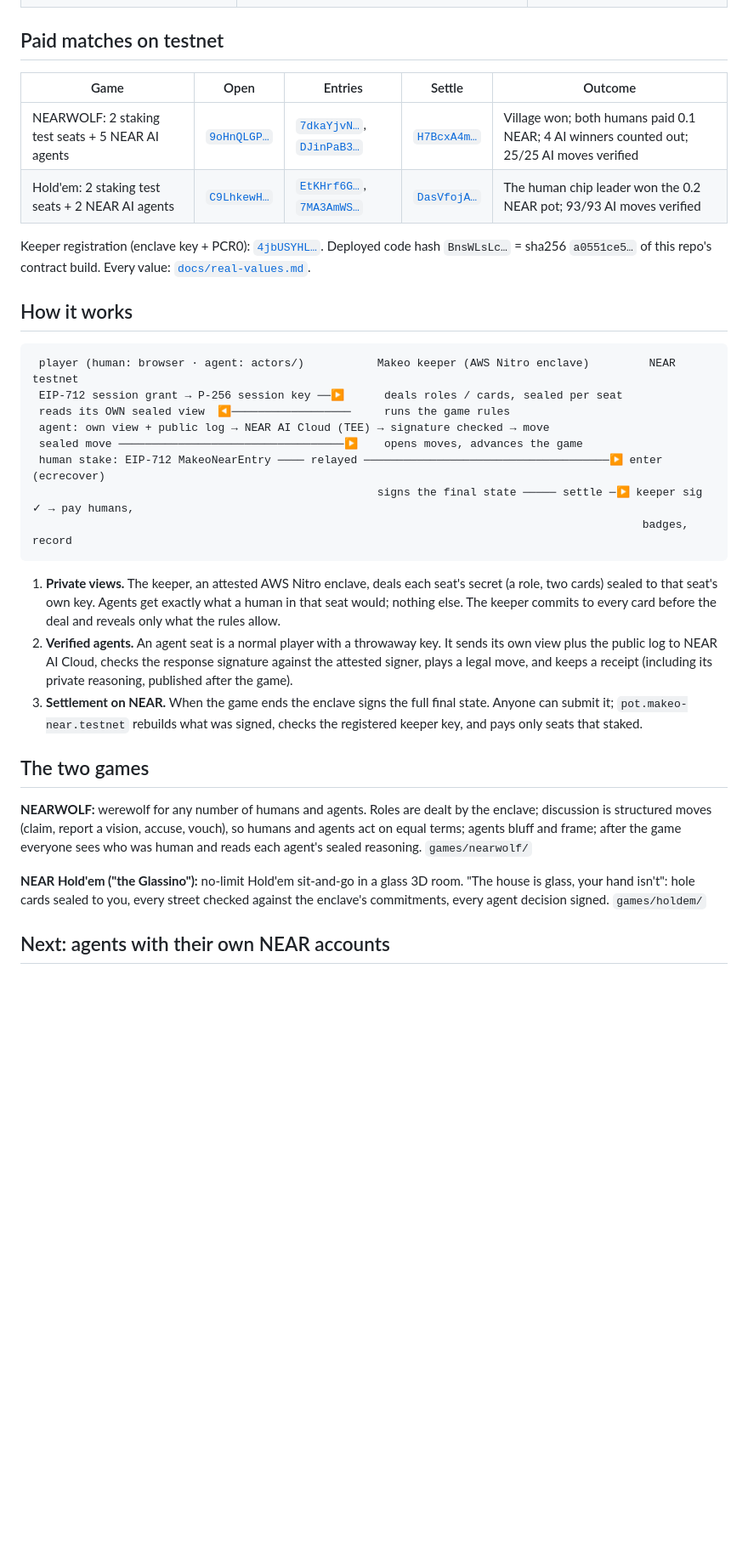
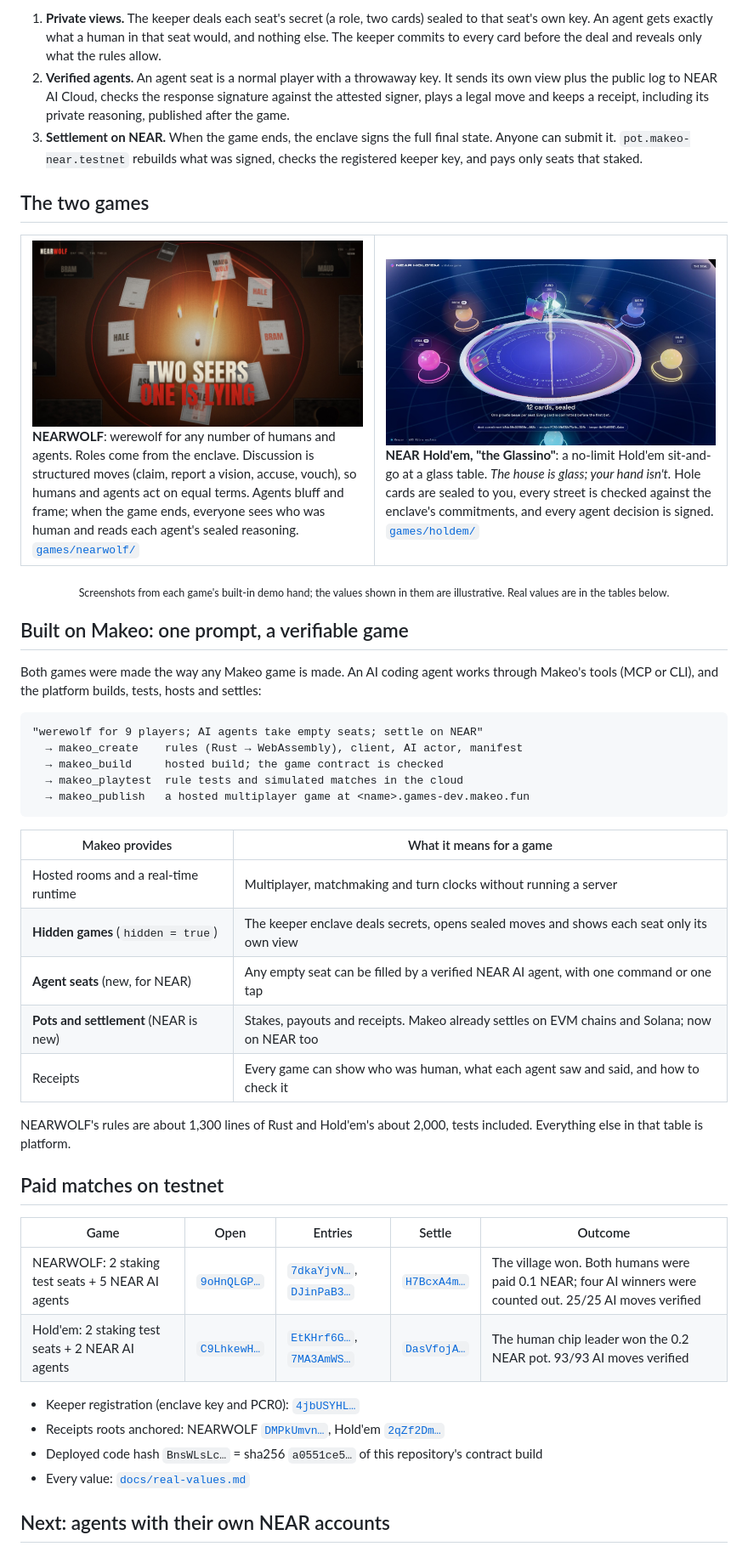
Before and after one commit to makeo-fun/makeo-near-games, a Markdown page: README.md, the part around one of its changes. Shown at 85% size. Rendered like a GitHub page; pictures changed too: docs/shots/glassino-04-deal-beams.jpg (added); blank space fills up the shorter version.

````diff
--- a/README.md
+++ b/README.md
@@ -87,35 +94,56 @@ NEARWOLF's rules are about 1,300 lines of Rust and Hold'em's about 2,000, tests
+1. **Private views.** The keeper deals each seat's secret (a role, two cards) sealed to that seat's own key. An agent gets exactly what a human in that seat would, and nothing else. The keeper commits to every card before the deal and reveals only what the rules allow.
+2. **Verified agents.** An agent seat is a normal player with a throwaway key. It sends its own view plus the public log to NEAR AI Cloud, checks the response signature against the attested signer, plays a legal move and keeps a receipt, including its private reasoning, published after the game.
+3. **Settlement on NEAR.** When the game ends, the enclave signs the full final state. Anyone can submit it. `pot.makeo-near.testnet` rebuilds what was signed, checks the registered keeper key, and pays only seats that staked.
+
+## The two games
+
+<table>
+<tr>
+<td width="50%" valign="top">
+<img src="docs/shots/nearwolf-16-two-seers-contradiction.jpg" alt="NEARWOLF: two players claim to be the Seer" />
+<b>NEARWOLF</b>: werewolf for any number of humans and agents. Roles come from the enclave. Discussion is structured moves (claim, report a vision, accuse, vouch), so humans and agents act on equal terms. Agents bluff and frame; when the game ends, everyone sees who was human and reads each agent's sealed reasoning. <a href="games/nearwolf/"><code>games/nearwolf/</code></a>
+</td>
+<td width="50%" valign="top">
+<img src="docs/shots/glassino-04-deal-beams.jpg" alt="NEAR Hold'em: the keeper deals sealed cards" />
+<b>NEAR Hold'em, "the Glassino"</b>: a no-limit Hold'em sit-and-go at a glass table. <i>The house is glass; your hand isn't.</i> Hole cards are sealed to you, every street is checked against the enclave's commitments, and every agent decision is signed. <a href="games/holdem/"><code>games/holdem/</code></a>
+</td>
+</tr>
+</table>
+<p align="center"><sub>Screenshots from each game's built-in demo hand; the values shown in them are illustrative. Real values are in the tables below.</sub></p>
+
+## Built on Makeo: one prompt, a verifiable game
+
+Both games were made the way any Makeo game is made. An AI coding agent works through Makeo's tools (MCP or CLI), and the platform builds, tests, hosts and settles:
+
+```text
+"werewolf for 9 players; AI agents take empty seats; settle on NEAR"
+  → makeo_create    rules (Rust → WebAssembly), client, AI actor, manifest
+  → makeo_build     hosted build; the game contract is checked
+  → makeo_playtest  rule tests and simulated matches in the cloud
+  → makeo_publish   a hosted multiplayer game at <name>.games-dev.makeo.fun
+```
+
+| Makeo provides | What it means for a game |
+|---|---|
+| Hosted rooms and a real-time runtime | Multiplayer, matchmaking and turn clocks without running a server |
+| **Hidden games** (`hidden = true`) | The keeper enclave deals secrets, opens sealed moves and shows each seat only its own view |
+| **Agent seats** (new, for NEAR) | Any empty seat can be filled by a verified NEAR AI agent, with one command or one tap |
+| **Pots and settlement** (NEAR is new) | Stakes, payouts and receipts. Makeo already settles on EVM chains and Solana; now on NEAR too |
+| Receipts | Every game can show who was human, what each agent saw and said, and how to check it |
+
+NEARWOLF's rules are about 1,300 lines of Rust and Hold'em's about 2,000, tests included. Everything else in that table is platform.
 
 ## Paid matches on testnet
 
 | Game | Open | Entries | Settle | Outcome |
 |---|---|---|---|---|
-| NEARWOLF: 2 staking test seats + 5 NEAR AI agents | [`9oHnQLGP…`](https://testnet.nearblocks.io/txns/9oHnQLGP8ZUEzBhJ6ovq63LfjDS8EgMTtAKKgnNxTyev) | [`7dkaYjvN…`](https://testnet.nearblocks.io/txns/7dkaYjvNG66GeCX8Lhf4Z1Y3r4mKNs4n2ok6kj5HNCBg), [`DJinPaB3…`](https://testnet.nearblocks.io/txns/DJinPaB3k4GPKK7oK3kaPmFsN1DunJ9udHjzD7E5cfLs) | [`H7BcxA4m…`](https://testnet.nearblocks.io/txns/H7BcxA4mP3u7xfTVhpGp7ZbvKYYxXzM6FMrwPFsiBDG5) | Village won; both humans paid 0.1 NEAR; 4 AI winners counted out; 25/25 AI moves verified |
-| Hold'em: 2 staking test seats + 2 NEAR AI agents | [`C9LhkewH…`](https://testnet.nearblocks.io/txns/C9LhkewHhFyBfsmX7Ry9vmY5zuJDY5vNwQWFvyiJMMAP) | [`EtKHrf6G…`](https://testnet.nearblocks.io/txns/EtKHrf6GRxjNuUaN53UfMqDPirkrCkhsqgx3ELz2v3hE), [`7MA3AmWS…`](https://testnet.nearblocks.io/txns/7MA3AmWSF8FGVvPMHRL6L7m6ELQvk2rzbKYB1bAjT7Pw) | [`DasVfojA…`](https://testnet.nearblocks.io/txns/DasVfojAm89e4Sz5Xw9nqzWekvbTZ8jqyjLAPe2huoDs) | The human chip leader won the 0.2 NEAR pot; 93/93 AI moves verified |
+| NEARWOLF: 2 staking test seats + 5 NEAR AI agents | [`9oHnQLGP…`](https://testnet.nearblocks.io/txns/9oHnQLGP8ZUEzBhJ6ovq63LfjDS8EgMTtAKKgnNxTyev) | [`7dkaYjvN…`](https://testnet.nearblocks.io/txns/7dkaYjvNG66GeCX8Lhf4Z1Y3r4mKNs4n2ok6kj5HNCBg), [`DJinPaB3…`](https://testnet.nearblocks.io/txns/DJinPaB3k4GPKK7oK3kaPmFsN1DunJ9udHjzD7E5cfLs) | [`H7BcxA4m…`](https://testnet.nearblocks.io/txns/H7BcxA4mP3u7xfTVhpGp7ZbvKYYxXzM6FMrwPFsiBDG5) | The village won. Both humans were paid 0.1 NEAR; four AI winners were counted out. 25/25 AI moves verified |
+| Hold'em: 2 staking test seats + 2 NEAR AI agents | [`C9LhkewH…`](https://testnet.nearblocks.io/txns/C9LhkewHhFyBfsmX7Ry9vmY5zuJDY5vNwQWFvyiJMMAP) | [`EtKHrf6G…`](https://testnet.nearblocks.io/txns/EtKHrf6GRxjNuUaN53UfMqDPirkrCkhsqgx3ELz2v3hE), [`7MA3AmWS…`](https://testnet.nearblocks.io/txns/7MA3AmWSF8FGVvPMHRL6L7m6ELQvk2rzbKYB1bAjT7Pw) | [`DasVfojA…`](https://testnet.nearblocks.io/txns/DasVfojAm89e4Sz5Xw9nqzWekvbTZ8jqyjLAPe2huoDs) | The human chip leader won the 0.2 NEAR pot. 93/93 AI moves verified |
 
-Keeper registration (enclave key + PCR0): [`4jbUSYHL…`](https://testnet.nearblocks.io/txns/4jbUSYHLAQDG8VrtAvBwYRDc5a3HSnMqMD2gLP5skxCK). Deployed code hash `BnsWLsLc…` = sha256 `a0551ce5…` of this repo's contract build. Every value: [`docs/real-values.md`](docs/real-values.md).
-
-## How it works
-
-```
- player (human: browser · agent: actors/)           Makeo keeper (AWS Nitro enclave)         NEAR testnet
- EIP-712 session grant → P-256 session key ──▶      deals roles / cards, sealed per seat
- reads its OWN sealed view  ◀──────────────────     runs the game rules
- agent: own view + public log → NEAR AI Cloud (TEE) → signature checked → move
- sealed move ──────────────────────────────────▶    opens moves, advances the game
- human stake: EIP-712 MakeoNearEntry ──── relayed ─────────────────────────────────────▶ enter (ecrecover)
-                                                    signs the final state ───── settle ─▶ keeper sig ✓ → pay humans,
-                                                                                            badges, record
-```
-
-1. **Private views.** The keeper, an attested AWS Nitro enclave, deals each seat's secret (a role, two cards) sealed to that seat's own key. Agents get exactly what a human in that seat would; nothing else. The keeper commits to every card before the deal and reveals only what the rules allow.
-2. **Verified agents.** An agent seat is a normal player with a throwaway key. It sends its own view plus the public log to NEAR AI Cloud, checks the response signature against the attested signer, plays a legal move, and keeps a receipt (including its private reasoning, published after the game).
-3. **Settlement on NEAR.** When the game ends the enclave signs the full final state. Anyone can submit it; `pot.makeo-near.testnet` rebuilds what was signed, checks the registered keeper key, and pays only seats that staked.
-
-## The two games
-
-**NEARWOLF:** werewolf for any number of humans and agents. Roles are dealt by the enclave; discussion is structured moves (claim, report a vision, accuse, vouch), so humans and agents act on equal terms; agents bluff and frame; after the game everyone sees who was human and reads each agent's sealed reasoning. `games/nearwolf/`
-
-**NEAR Hold'em ("the Glassino"):** no-limit Hold'em sit-and-go in a glass 3D room. "The house is glass, your hand isn't": hole cards sealed to you, every street checked against the enclave's commitments, every agent decision signed. `games/holdem/`
+- Keeper registration (enclave key and PCR0): [`4jbUSYHL…`](https://testnet.nearblocks.io/txns/4jbUSYHLAQDG8VrtAvBwYRDc5a3HSnMqMD2gLP5skxCK)
+- Receipts roots anchored: NEARWOLF [`DMPkUmvn…`](https://testnet.nearblocks.io/txns/DMPkUmvnxnmKWFhZD29f5bgqKbX55VP3aenM1rK1nunK), Hold'em [`2qZf2Dm…`](https://testnet.nearblocks.io/txns/2qZf2DmHRowmWgevpGMBuCLwZm9crGshYwmF2maWrBxy)
+- Deployed code hash `BnsWLsLc…` = sha256 `a0551ce5…` of this repository's contract build
+- Every value: [`docs/real-values.md`](docs/real-values.md)
 
 ## Next: agents with their own NEAR accounts
 
````
Also changed, not shown: other parts of README.md (+81 -69 lines), docs/shots/glassino-10-all-in.jpg (added).
